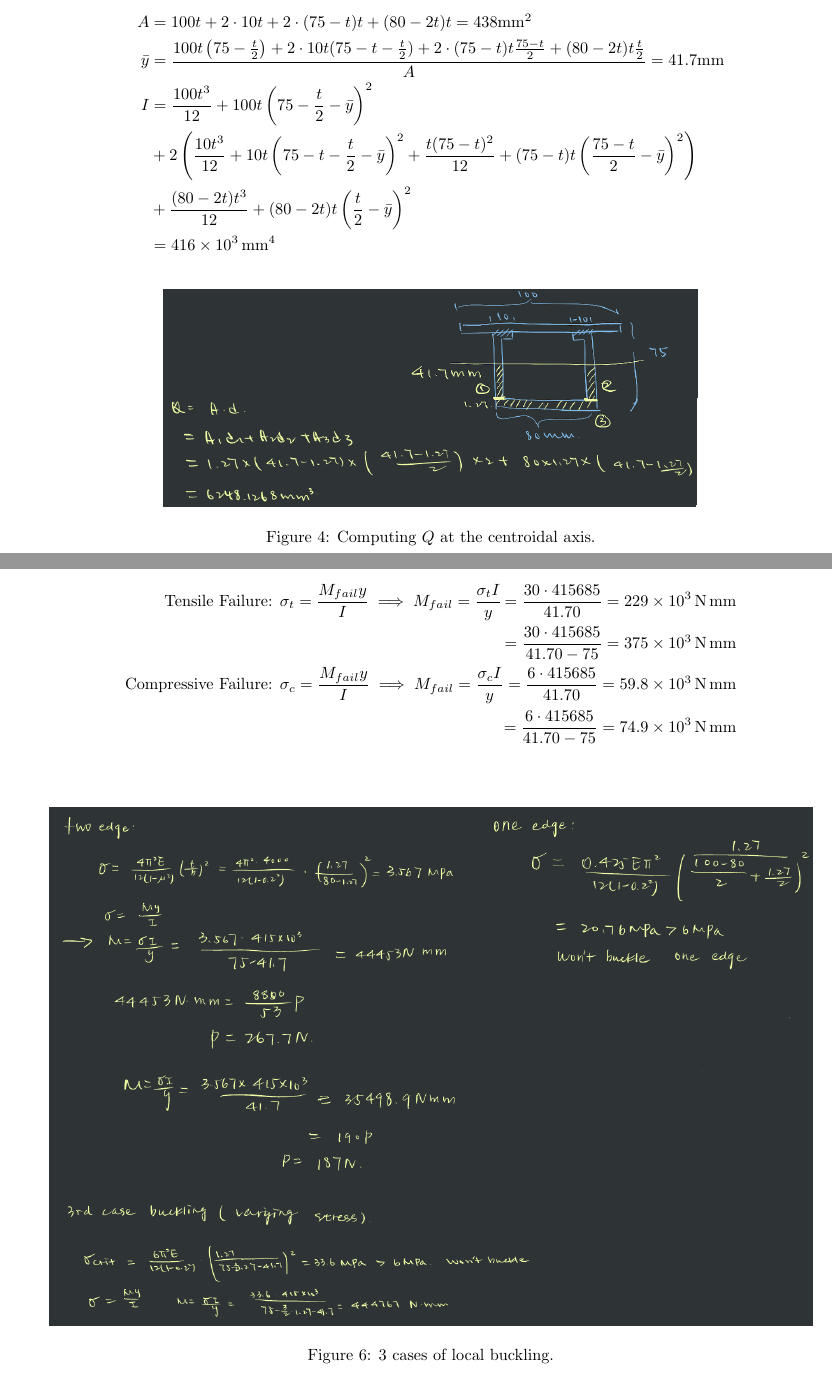
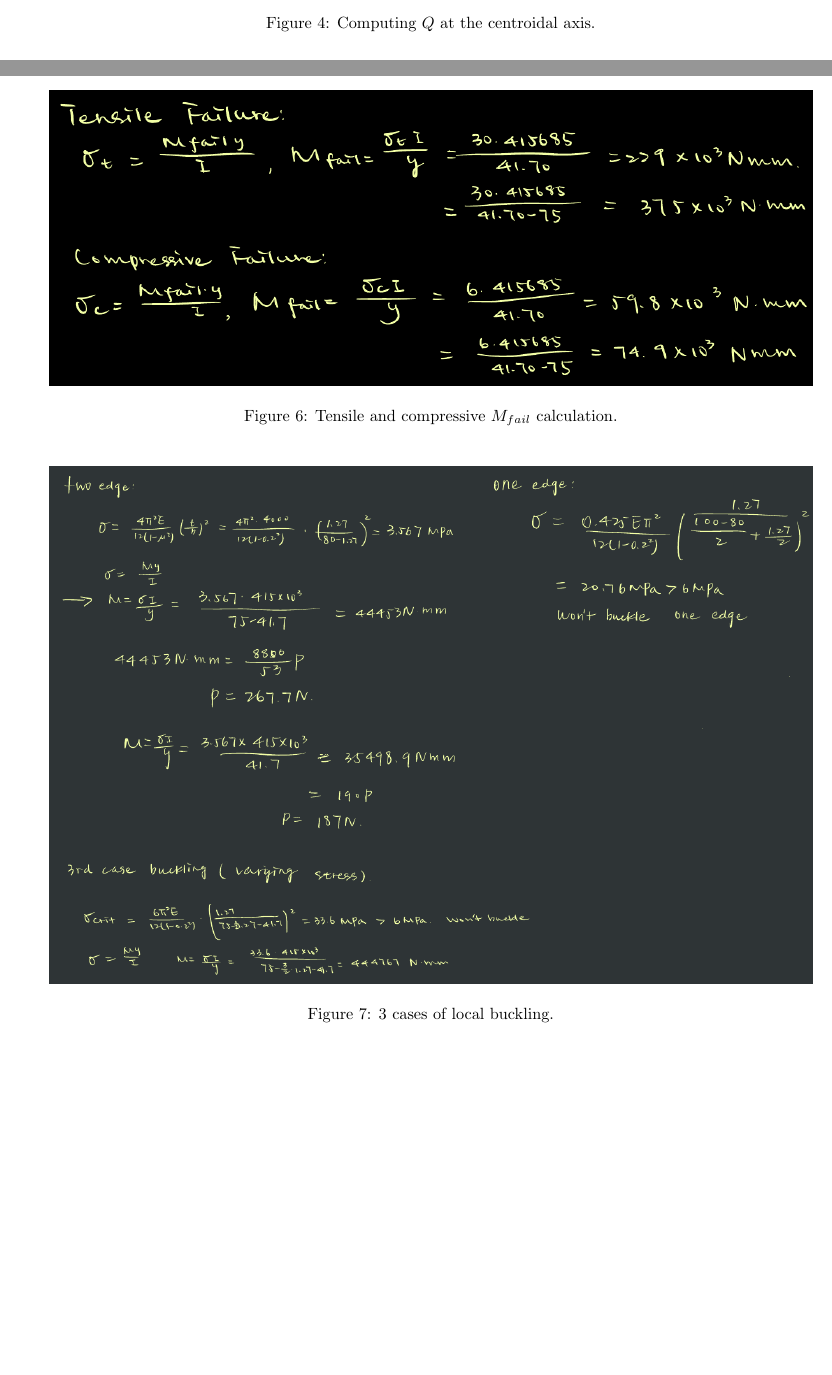
Before and after one commit to tylertian123/civ102_bridge, a LaTeX document (deliverables/calculations/calculations.tex): two parts of pages 13 and 15 of 16, joined at a grey line, cut at the place of the change, the shorter picture padded with empty space. Compiled offline with pdfLaTeX.

Commit message:
Update calculations pdf

```diff
--- a/deliverables/calculations/calculations.tex
+++ b/deliverables/calculations/calculations.tex
@@ -141,12 +140,4 @@ These numbers can be obtained by running \texttt{python3 bridgedesigner.py desig
-    A &= 100t + 2 \cdot 10t + 2 \cdot (75 - t)t + (80 - 2t)t = 438\si{mm^2} \\
-    \bar{y} &= \frac{100t\left(75 - \frac{t}{2}\right) + 2 \cdot 10t(75 - t - \frac{t}{2}) + 2 \cdot (75 - t)t\frac{75 - t}{2} + (80 - 2t)t\frac{t}{2}}{A} = 41.7\si{mm}\\
-    I &= \frac{100t^3}{12} + 100t\left(75 - \frac{t}{2} - \bar{y}\right)^2 \\
-        & + 2\left(\frac{10t^3}{12} + 10t\left(75 - t - \frac{t}{2} - \bar{y}\right)^2 + \frac{t(75 - t)^2}{12} + (75 - t)t\left(\frac{75 - t}{2} - \bar{y}\right)^2\right) \\
-        &+ \frac{(80 - 2t)t^3}{12} + (80 - 2t)t\left(\frac{t}{2} - \bar{y}\right)^2 \\
-      &= \SI{416e3}{mm^4}
-\end{align*}
-
-\begin{figure}[h]
+\begin{figure}[H]
     \centering
     \includegraphics[width=0.7\textwidth]{qcent.png}
     \caption{Computing \(Q\) at the centroidal axis.}
@@ -202,12 +193,11 @@ and \mintinline{python}{Bridge.calculate_<mode>_vfail()} methods. These numbers
 Note two values are calculated for each one because the values could be different depending on whether the top or the
 bottom is in compression/tension.
 
-\begin{alignat*}{2}
-    \text{Tensile Failure: }&\sigma_t = \frac{M_{fail}y}{I} \implies M_{fail} = \frac{\sigma_t I}{y} &= \frac{30 \cdot 415685}{41.70} = \SI{229e3}{N.mm} \\
-        & &= \frac{30 \cdot 415685}{41.70 - 75} = \SI{375e3}{N.mm} \\
-    \text{Compressive Failure: }&\sigma_c = \frac{M_{fail}y}{I} \implies M_{fail} = \frac{\sigma_c I}{y} &= \frac{6 \cdot 415685}{41.70} = \SI{59.8e3}{N.mm} \\
-        & &= \frac{6 \cdot 415685}{41.70 - 75} = \SI{74.9e3}{N.mm} \\
-\end{alignat*}
+\begin{figure}[H]
+    \centering
+    \includegraphics[width=\textwidth]{tensile_compressive_failure.png}
+    \caption{Tensile and compressive \(M_{fail}\) calculation.}
+\end{figure}
 
 \begin{figure}[H]
     \centering
```
Also changed, not shown: deliverables/calculations/crosssection.png (added), deliverables/calculations/cs.png (deleted), deliverables/calculations/tensile_compressive_failure.png (added), deliverables/calculations/calculations.tex (5 more changed lines).
